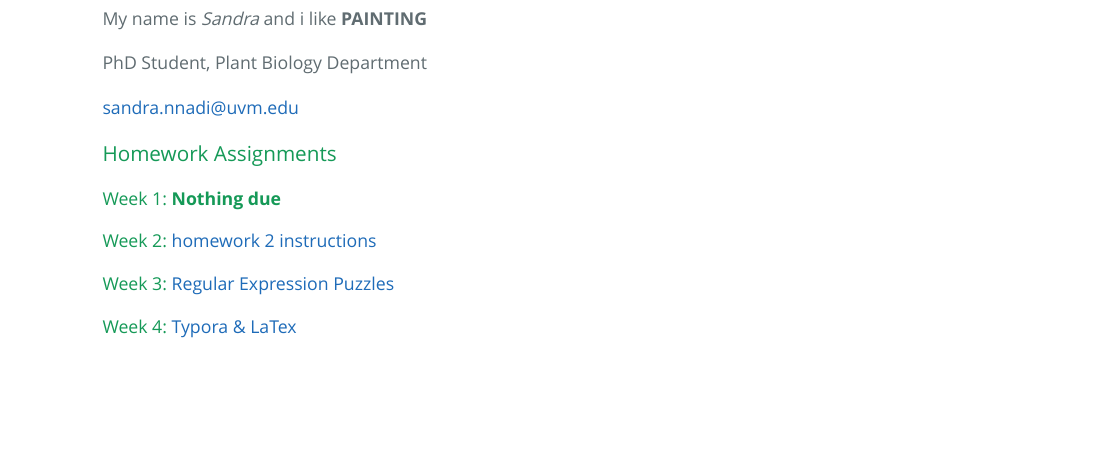
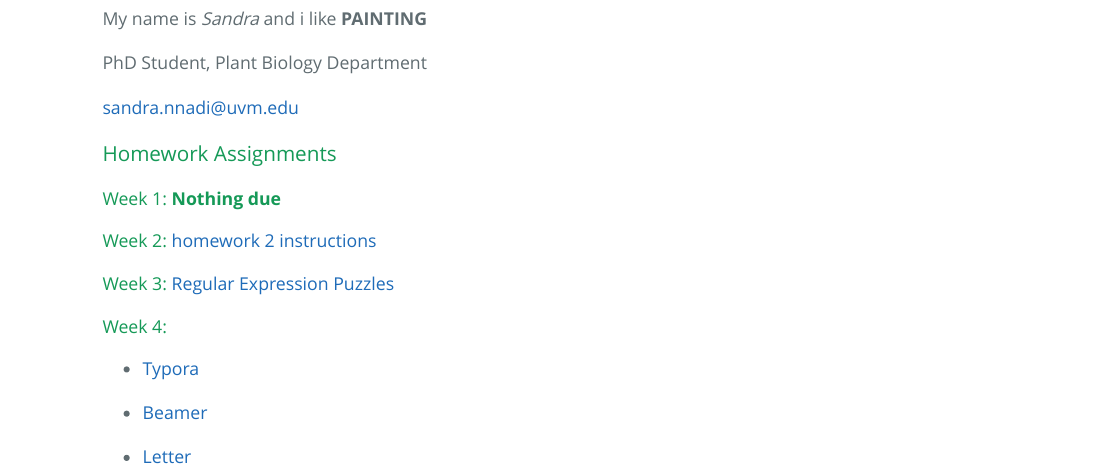
Before and after one commit to Sandra-ctrl/NnadiBio381, an R Markdown document (index.Rmd): the page in a window 1100 px wide, from 520 px down. The pictures show the output file index.html that the author committed with the source, opened offline.

Commit message:
modify Homework 04

```diff
--- a/index.Rmd
+++ b/index.Rmd
@@ -30,4 +30,9 @@ sandra.nnadi@uvm.edu
 
 #### Week 3: [Regular Expression Puzzles](homework_03.html)
 
-#### Week 4: [Typora & LaTex](Sandra Nnadi Typora.html) [](Sandra Nnadi Beamer.pdf) [](Sandra UVM_Letter.pdf)
+#### Week 4:
+* [Typora](Sandra Nnadi Typora.html)
+
+* [Beamer](Sandra Nnadi Beamer.pdf)
+
+* [Letter](Sandra UVM_Letter.pdf)
```
Also changed, not shown: index.html.
